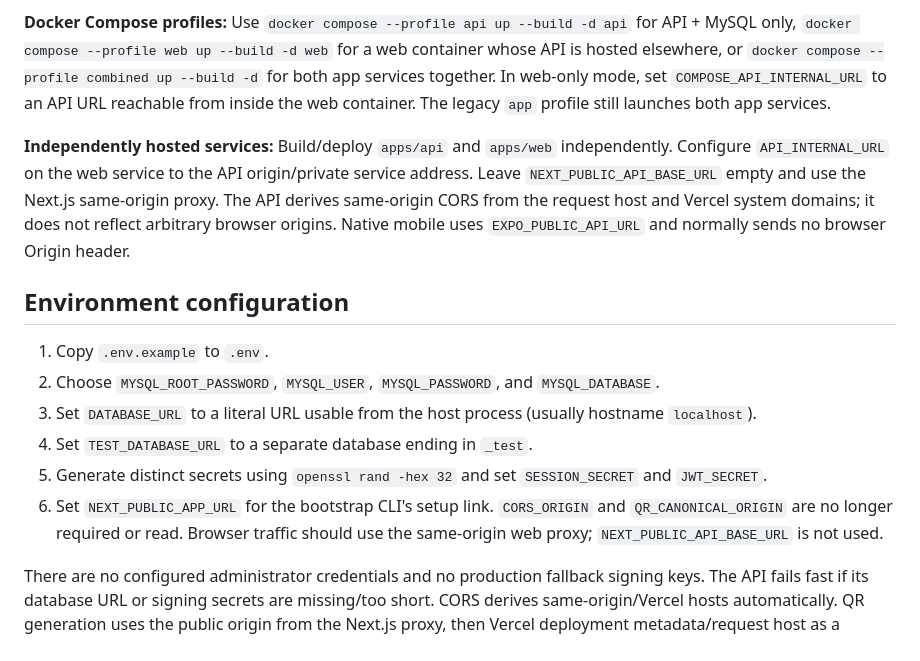
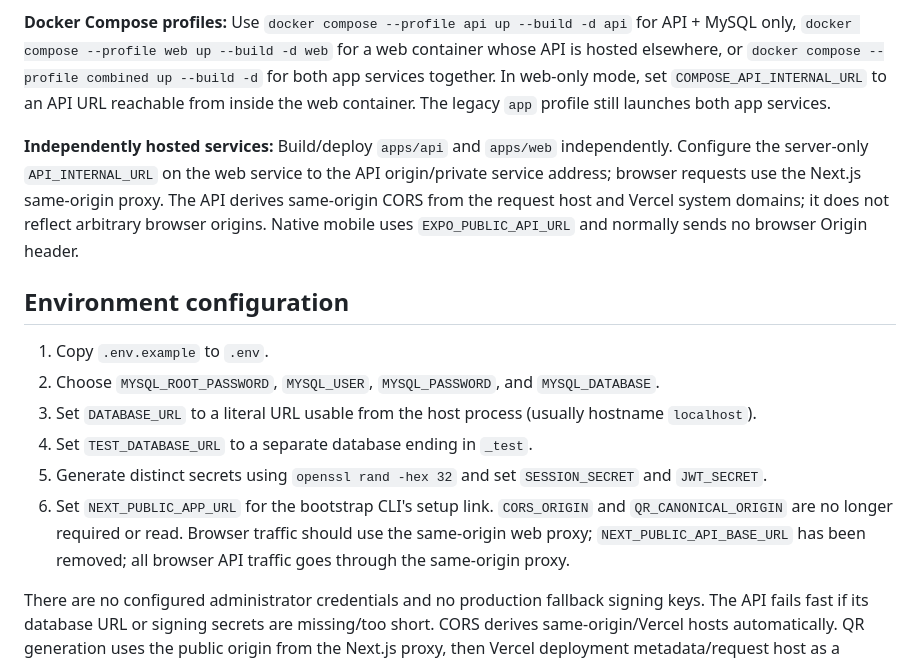
Before and after one commit to Sugarcube08/connectme, a Markdown page: DEVELOPMENT.md, the part around the change. Drawn GitHub-style.

Commit message:
docs(dev): remove stale direct API base URL setting

```diff
--- a/DEVELOPMENT.md
+++ b/DEVELOPMENT.md
@@ -18,7 +18,7 @@ Connect Me is a pnpm/Turborepo TypeScript monorepo. Express is the authoritative
 
 **Docker Compose profiles:** Use `docker compose --profile api up --build -d api` for API + MySQL only, `docker compose --profile web up --build -d web` for a web container whose API is hosted elsewhere, or `docker compose --profile combined up --build -d` for both app services together. In web-only mode, set `COMPOSE_API_INTERNAL_URL` to an API URL reachable from inside the web container. The legacy `app` profile still launches both app services.
 
-**Independently hosted services:** Build/deploy `apps/api` and `apps/web` independently. Configure `API_INTERNAL_URL` on the web service to the API origin/private service address. Leave `NEXT_PUBLIC_API_BASE_URL` empty and use the Next.js same-origin proxy. The API derives same-origin CORS from the request host and Vercel system domains; it does not reflect arbitrary browser origins. Native mobile uses `EXPO_PUBLIC_API_URL` and normally sends no browser Origin header.
+**Independently hosted services:** Build/deploy `apps/api` and `apps/web` independently. Configure the server-only `API_INTERNAL_URL` on the web service to the API origin/private service address; browser requests use the Next.js same-origin proxy. The API derives same-origin CORS from the request host and Vercel system domains; it does not reflect arbitrary browser origins. Native mobile uses `EXPO_PUBLIC_API_URL` and normally sends no browser Origin header.
 
 ## Environment configuration
 
@@ -27,7 +27,7 @@ Connect Me is a pnpm/Turborepo TypeScript monorepo. Express is the authoritative
 3. Set `DATABASE_URL` to a literal URL usable from the host process (usually hostname `localhost`).
 4. Set `TEST_DATABASE_URL` to a separate database ending in `_test`.
 5. Generate distinct secrets using `openssl rand -hex 32` and set `SESSION_SECRET` and `JWT_SECRET`.
-6. Set `NEXT_PUBLIC_APP_URL` for the bootstrap CLI's setup link. `CORS_ORIGIN` and `QR_CANONICAL_ORIGIN` are no longer required or read. Browser traffic should use the same-origin web proxy; `NEXT_PUBLIC_API_BASE_URL` is not used.
+6. Set `NEXT_PUBLIC_APP_URL` for the bootstrap CLI's setup link. `CORS_ORIGIN` and `QR_CANONICAL_ORIGIN` are no longer required or read. Browser traffic should use the same-origin web proxy; `NEXT_PUBLIC_API_BASE_URL` has been removed; all browser API traffic goes through the same-origin proxy.
 
 There are no configured administrator credentials and no production fallback signing keys. The API fails fast if its database URL or signing secrets are missing/too short. CORS derives same-origin/Vercel hosts automatically. QR generation uses the public origin from the Next.js proxy, then Vercel deployment metadata/request host as a fallback.
 
```
